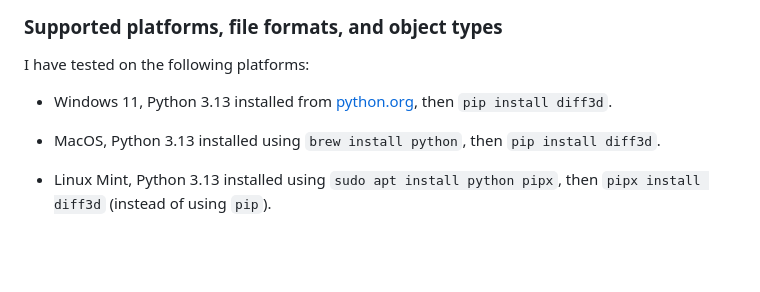
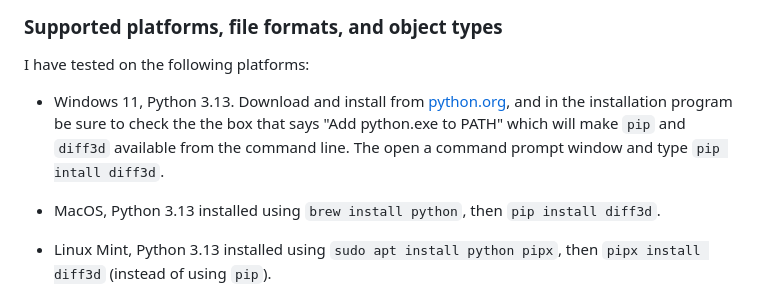
Before and after one commit to bdlucas1/diff3d, a Markdown page: README.md, the part around the change. Drawn GitHub-style; blank space fills up the shorter version.

```diff
--- a/README.md
+++ b/README.md
@@ -53,9 +53,12 @@ simple 3d file viewer in addition to its primary function.
 
 I have tested on the following platforms:
 
-* Windows 11, Python 3.13 installed from
-  [python.org](https://www.python.org/downloads/), then `pip
-  install diff3d`.
+* Windows 11, Python 3.13. Download and install from
+  [python.org](https://www.python.org/downloads/), and in the
+  installation program be sure to check the the box that says "Add
+  python.exe to PATH" which will make `pip` and `diff3d` available
+  from the command line. The open a command prompt window and type
+  `pip intall diff3d`.
 
 * MacOS, Python 3.13 installed using `brew install python`, then `pip
   install diff3d`.
```
